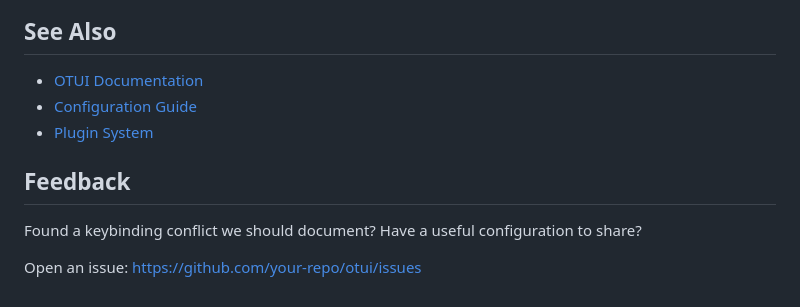
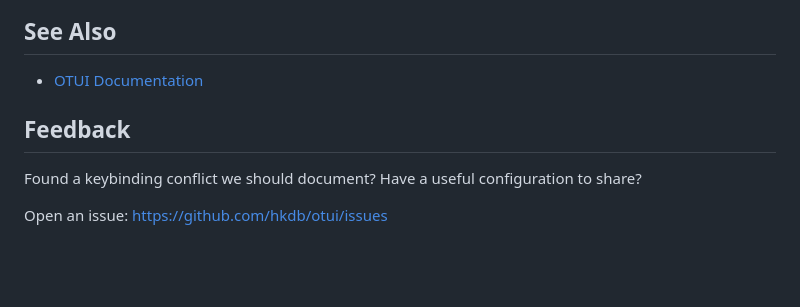
Before and after one commit to hkdb/otui, a Markdown page: docs/KEYBINDINGS.md, the part around the change. GitHub-like rendering; blank space fills up the shorter version.

Commit message:
v0.07.00 - Amend KEYBINDINGS.md

```diff
--- a/docs/KEYBINDINGS.md
+++ b/docs/KEYBINDINGS.md
@@ -480,11 +480,9 @@ OTUI will recreate the default configuration.
 ## See Also
 
 - [OTUI Documentation](../README.md)
-- [Configuration Guide](./CONFIGURATION.md)
-- [Plugin System](./PLUGINS.md)
 
 ## Feedback
 
 Found a keybinding conflict we should document? Have a useful configuration to share?
 
-Open an issue: https://github.com/your-repo/otui/issues
+Open an issue: https://github.com/hkdb/otui/issues
```
